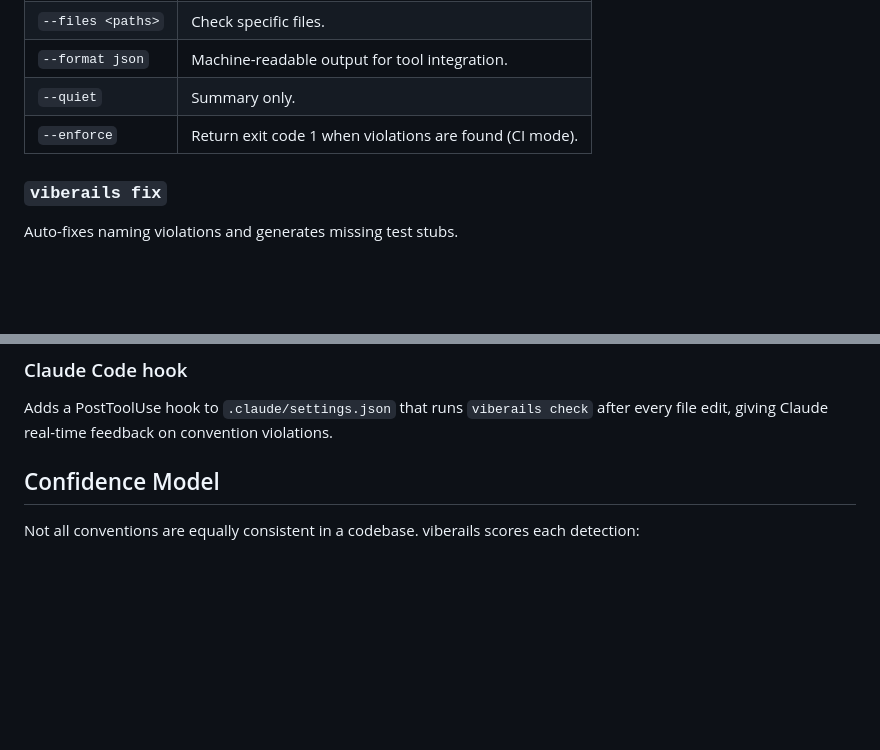
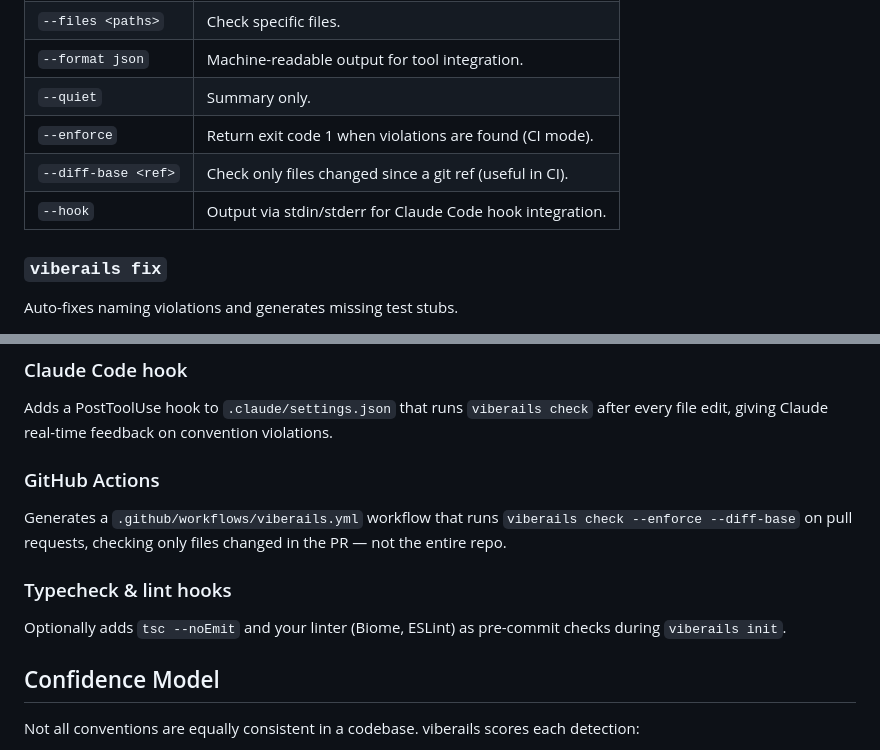
Before and after one commit to Ceveos/viberails, a Markdown page: README.md, 2 parts joined by grey strips. GitHub-like rendering; blank space fills up the shorter version.

Commit message:
docs: update README and CLAUDE.md with recent features
Add GitHub Actions (diff-base scoped), typecheck/lint hooks, --diff-base
and --hook flags to README. Update CLAUDE.md integrations list.

Co-Authored-By: Claude Opus 4.6 <noreply@anthropic.com>

```diff
--- a/README.md
+++ b/README.md
@@ -63,6 +63,8 @@ Validates your project against configured rules.
 | `--format json` | Machine-readable output for tool integration. |
 | `--quiet` | Summary only. |
 | `--enforce` | Return exit code 1 when violations are found (CI mode). |
+| `--diff-base <ref>` | Check only files changed since a git ref (useful in CI). |
+| `--hook` | Output via stdin/stderr for Claude Code hook integration. |
 
 ### `viberails fix`
 
@@ -93,6 +95,14 @@ Detects your hook manager (Lefthook, Husky, or bare git) and adds `viberails che
 ### Claude Code hook
 
 Adds a PostToolUse hook to `.claude/settings.json` that runs `viberails check` after every file edit, giving Claude real-time feedback on convention violations.
+
+### GitHub Actions
+
+Generates a `.github/workflows/viberails.yml` workflow that runs `viberails check --enforce --diff-base` on pull requests, checking only files changed in the PR — not the entire repo.
+
+### Typecheck & lint hooks
+
+Optionally adds `tsc --noEmit` and your linter (Biome, ESLint) as pre-commit checks during `viberails init`.
 
 ## Confidence Model
 
```
Also changed, not shown: CLAUDE.md (+1 -1 lines).
